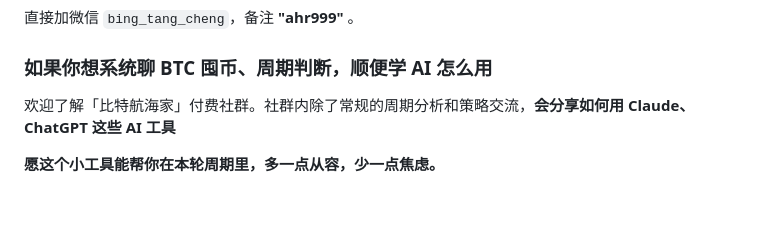
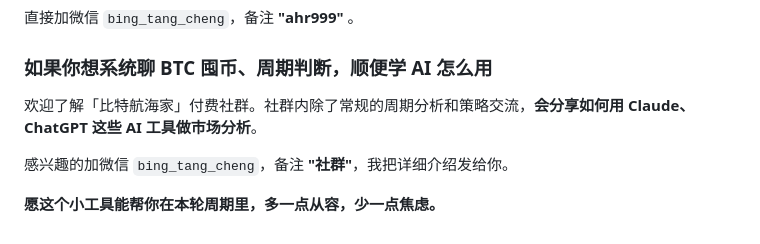
Before and after one commit to bingtang9/ahr999, a Markdown page: articles/ahr999-refit-2026.md, the part around the change. GitHub-like rendering; blank space fills up the shorter version.

Commit message:
articles: complete community CTA sentence + add WeChat action line

```diff
--- a/articles/ahr999-refit-2026.md
+++ b/articles/ahr999-refit-2026.md
@@ -173,7 +173,9 @@ R² 只有 **0.91**，明显比现在的 0.96 低。不是原作者拟得差—
 
 ###  如果你想系统聊 BTC 囤币、周期判断，顺便学 AI 怎么用
 
-欢迎了解「比特航海家」付费社群。社群内除了常规的周期分析和策略交流，**会分享如何用 Claude、ChatGPT 这些 AI 工具**
+欢迎了解「比特航海家」付费社群。社群内除了常规的周期分析和策略交流，**会分享如何用 Claude、ChatGPT 这些 AI 工具做市场分析**。
+
+感兴趣的加微信 `bing_tang_cheng`，备注 **"社群"**，我把详细介绍发给你。
 
 
 **愿这个小工具能帮你在本轮周期里，多一点从容，少一点焦虑。**
```
